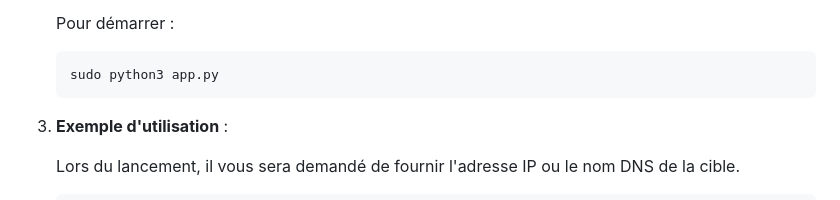
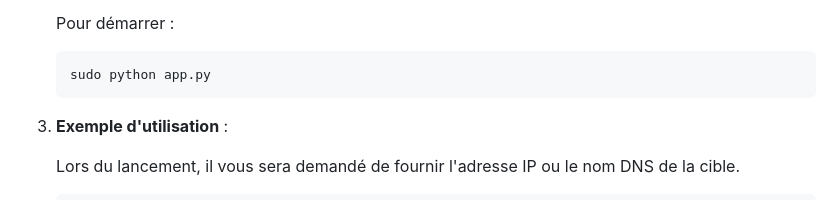
Before and after one commit to simonjacquot/projet_sdv_toolbox, a Markdown page: readme.md, the part around the change. GitHub-like rendering.

````diff
--- a/readme.md
+++ b/readme.md
@@ -96,7 +96,7 @@ Pour lancer le projet, il suffit de cloner ce dépôt sur une nouvelle machine K
    Pour démarrer :
 
    ```bash
-   sudo python3 app.py
+   sudo python app.py
    ```
 
 3. **Exemple d'utilisation** :
````
